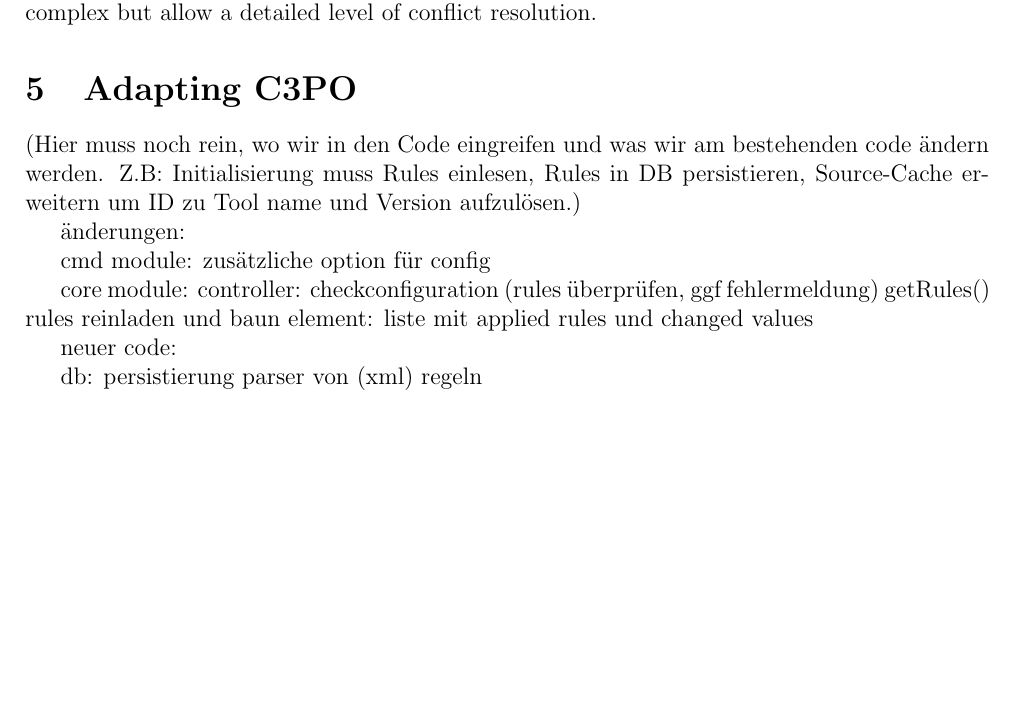
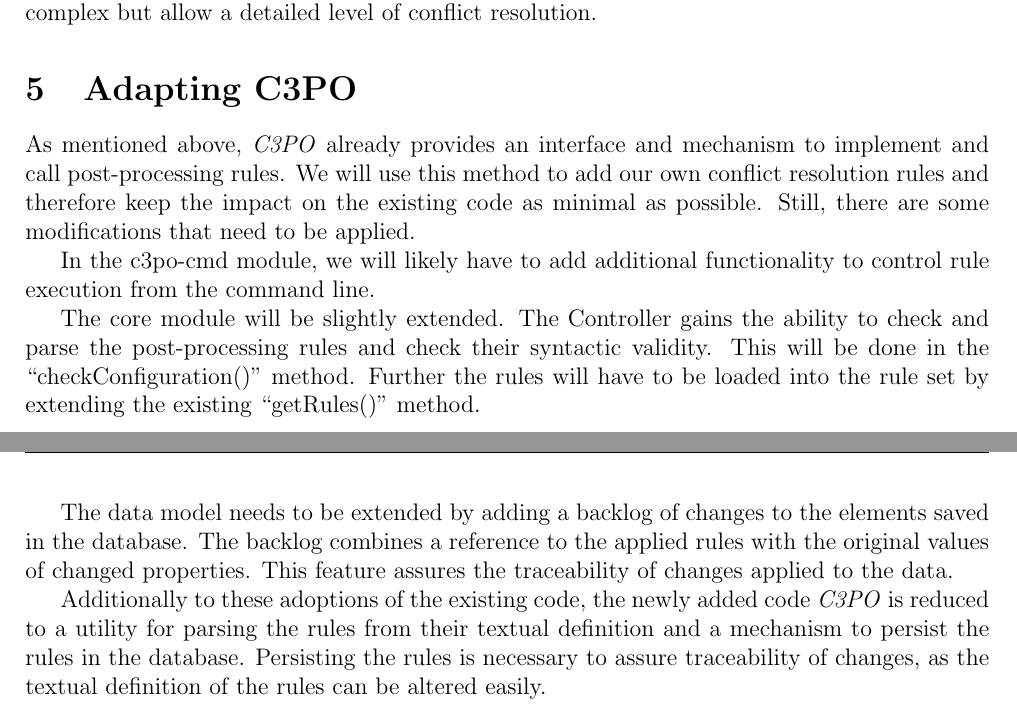
Before and after one commit to peshkira/c3po, a LaTeX document (docs/concept.tex): part of page 5 of 5 before the commit and two parts of pages 5 and 6 of 6 after it, the two joined at a grey line, cut so that both start at the same text, the shorter picture padded with empty space. Compiled offline with pdfLaTeX.

Commit message:
final version of concept

```diff
--- a/docs/concept.tex
+++ b/docs/concept.tex
@@ -133,24 +133,15 @@
 If the element is in conflicted state, it could also possible to look for the existence of other properties or even specific values, that are known to exist just on a specific file type or format. From this value one could derive the right format or mime-type. These rules can be rather complex but allow a detailed level of conflict resolution.
 
 \section{Adapting C3PO}
-(Hier muss noch rein, wo wir in den Code eingreifen und was wir am bestehenden code ändern werden. Z.B: Initialisierung muss Rules einlesen, Rules in DB persistieren, Source-Cache erweitern um ID zu Tool name und Version aufzulösen.)
 
-änderungen:
+As mentioned above, \emph{C3PO} already provides an interface and mechanism to implement and call post-processing rules. We will use this method to add our own conflict resolution rules and therefore keep the impact on the existing code as minimal as possible. Still, there are some modifications that need to be applied.
 
-cmd module:
-	zusätzliche option für config
+In the c3po-cmd module, we will likely have to add additional functionality to control rule execution from the command line.
 
-core module:
-	controller:
-		checkconfiguration (rules überprüfen, ggf fehlermeldung)
-		getRules() rules reinladen und baun
-	element:
-		liste mit applied rules und changed values
+The core module will be slightly extended. The Controller gains the ability to check and parse the post-processing rules and check their syntactic validity. This will be done in the ``checkConfiguration()'' method. Further the rules will have to be loaded into the rule set by extending the existing ``getRules()'' method.
 
-neuer code:
+The data model needs to be extended by adding a backlog of changes to the elements saved in the database. The backlog combines a reference to the applied rules with the original values of changed properties. This feature assures the traceability of changes applied to the data.
 
-	db:
-		persistierung
-		parser von (xml) regeln
+Additionally to these adoptions of the existing code, the newly added code \emph{C3PO} is reduced to a utility for parsing the rules from their textual definition and a mechanism to persist the rules in the database. Persisting the rules is necessary to assure traceability of changes, as the textual definition of the rules can be altered easily.
 
 \end{document}
```
Also changed, not shown: docs/concept.pdf (added).
